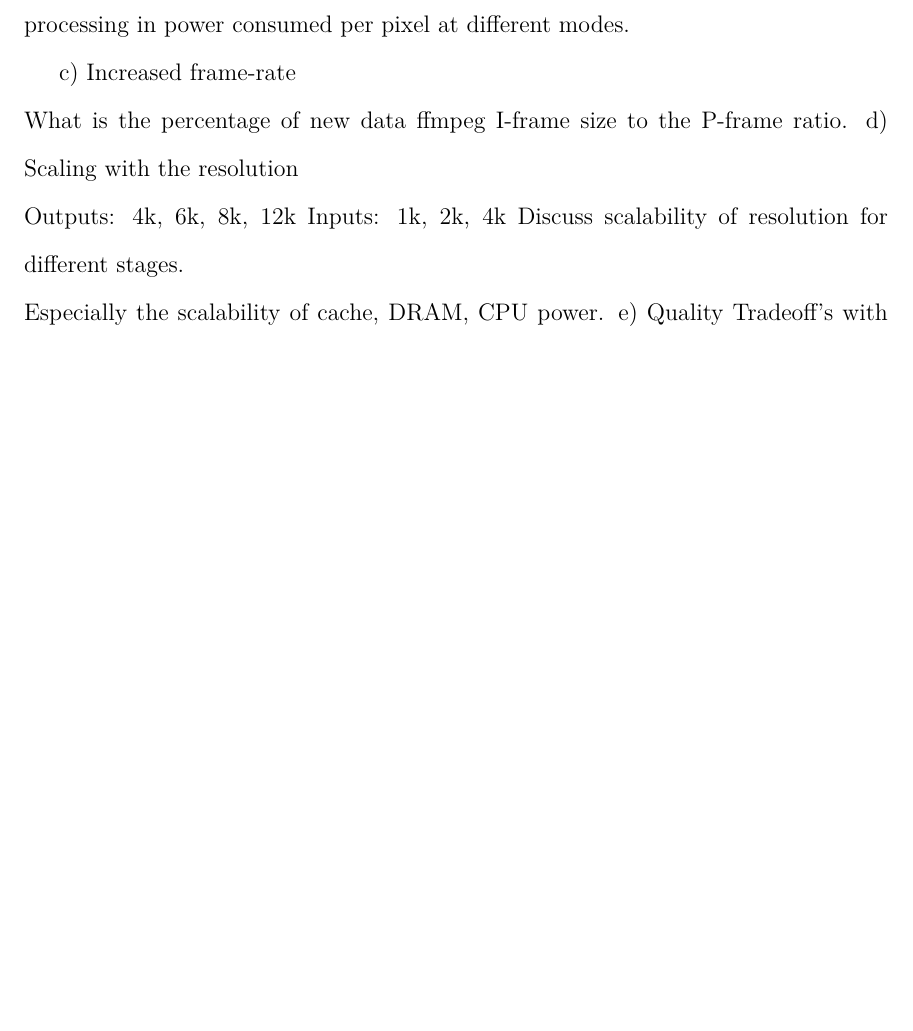
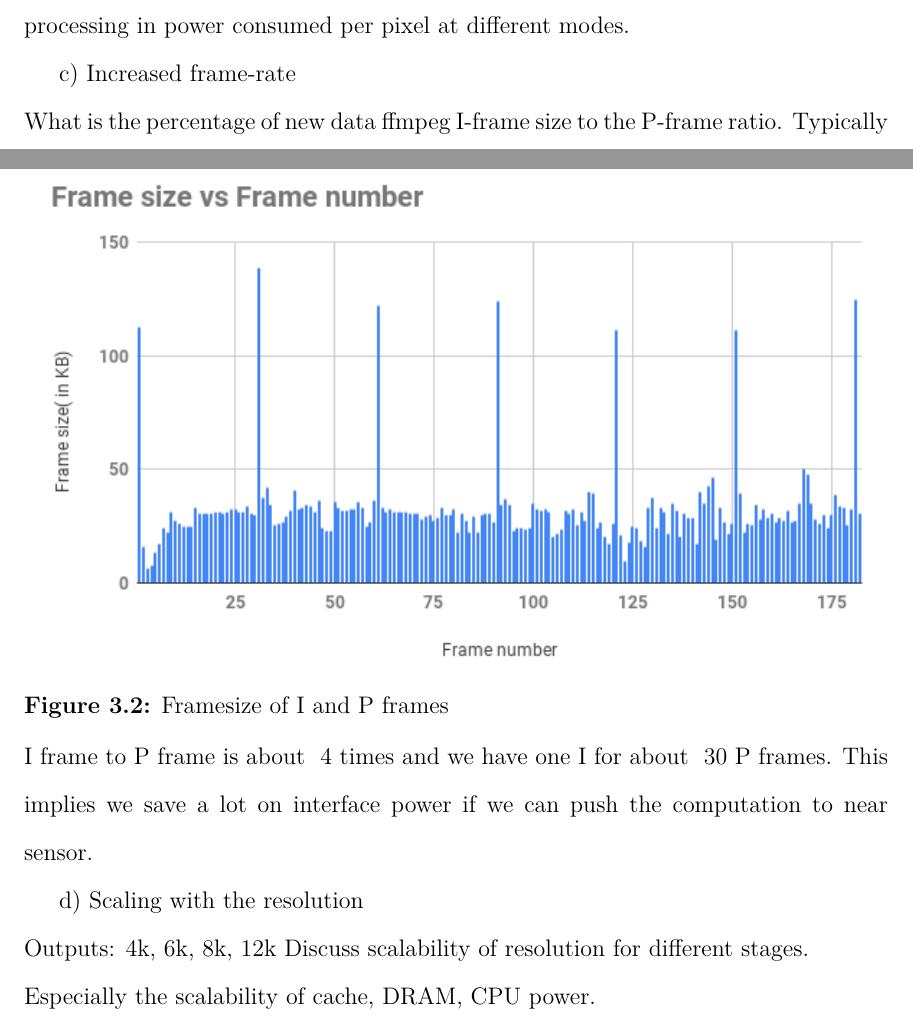
Before and after one commit to sridhargunnam/ThesisLatex, a LaTeX thesis (asudis/dis.tex, which reads asudis/chapter3.tex): part of page 13 of 19 before the commit and two parts of pages 13 and 14 of 20 after it, the two joined at a grey line, cut so that both start at the same text, the shorter picture padded with empty space. The pictures show the PDF file asudis/dis.pdf that the author committed with the source.

Commit message:
Frame size vs type benefits

```diff
--- a/asudis/chapter3.tex
+++ b/asudis/chapter3.tex
@@ -62,4 +62,6 @@ openCV, C++
 
 		Although we built a system where all the cameras are capturing at same resolution and framerate at a given time, we expect the future cameras make these decisions dynamically to save power. Therefore, we  measure the efficiency of capture and ISP processing at different modes of operation and measure the efficiency of capture and processing in power consumed per pixel at different modes.
 
-
+% Figure
+\begin{figure*}
+	\begin{center}
@@ -66,14 +72,27 @@ openCV, C++
+	\vspace{-0.3in}
+\end{figure*}
 
 	c) Increased frame-rate\newline
 		What is the percentage of new data
 			ffmpeg I-frame size to the P-frame ratio.
+			\begin{figure*}
+				\begin{center}
+					\includegraphics[width=1\textwidth]{/media/gunman/Data/thesis/ThesisLatex/data/images/FramesizevsFramenumber.png}
+					\caption{Framesize of I and P frames}
+					\label{fig:ex_4_9}
+				\end{center}
+				\vspace{-0.3in}
+			\end{figure*}
+		%ffprobe lab.mp4 -show_frames
+		Typically I frame to P frame is about ~4 times and we have one I for about ~30 P frames. This implies we save a lot on interface power if we can push the computation to near sensor.
+
 	d) Scaling with the resolution\newline
 			Outputs:
 			4k, 6k, 8k, 12k
-			Inputs:
-			1k, 2k, 4k
 		Discuss scalability of resolution for different stages. \newline
 		Especially the scalability of cache, DRAM, CPU power.
+
+
 	e) Quality Tradeoff's with input resolution\newline
 			Sharpening
 			Reducing number of pyramid's
```
Also changed, not shown: asudis/dis.pdf, data/images/FramesizevsFramenumber.png (added), data/images/Power_Efficiency_of_Camera_ISP_Stages_in_different_configurations.png (added), asudis/chapter3.tex (4 more changed lines), 11 other files.
